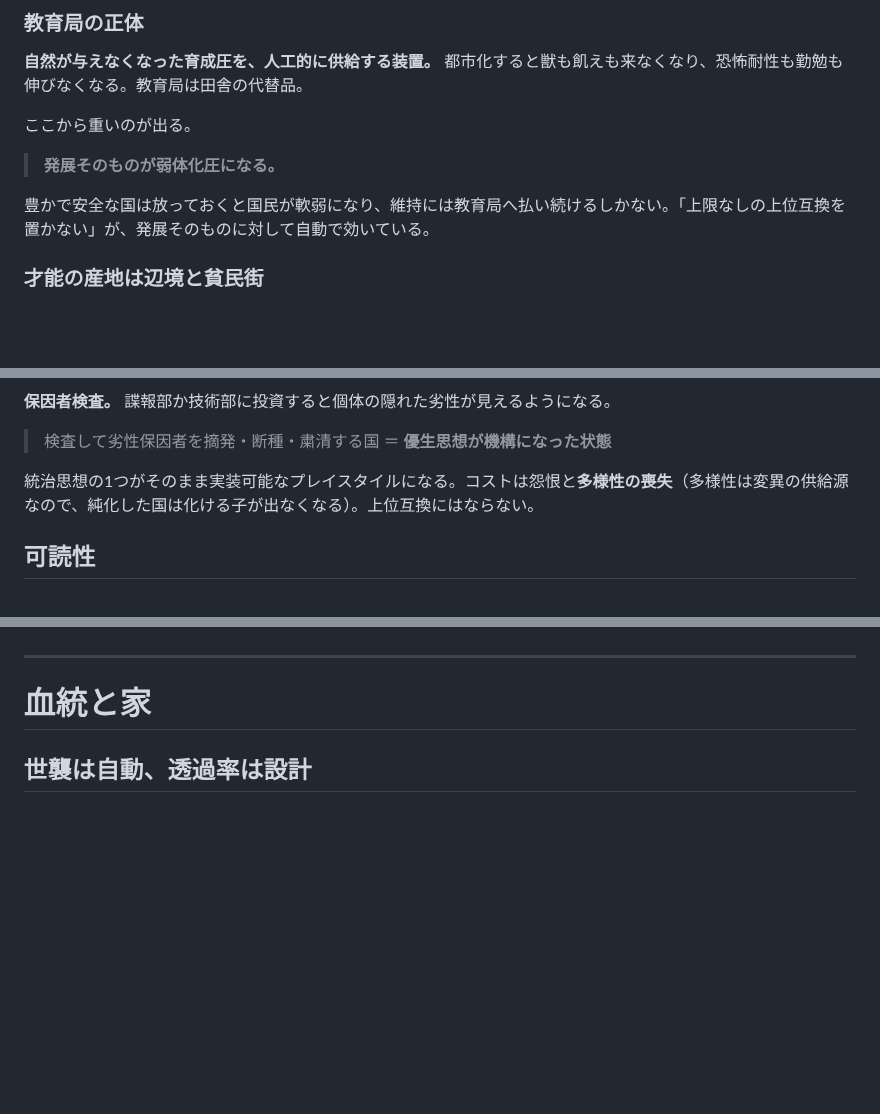
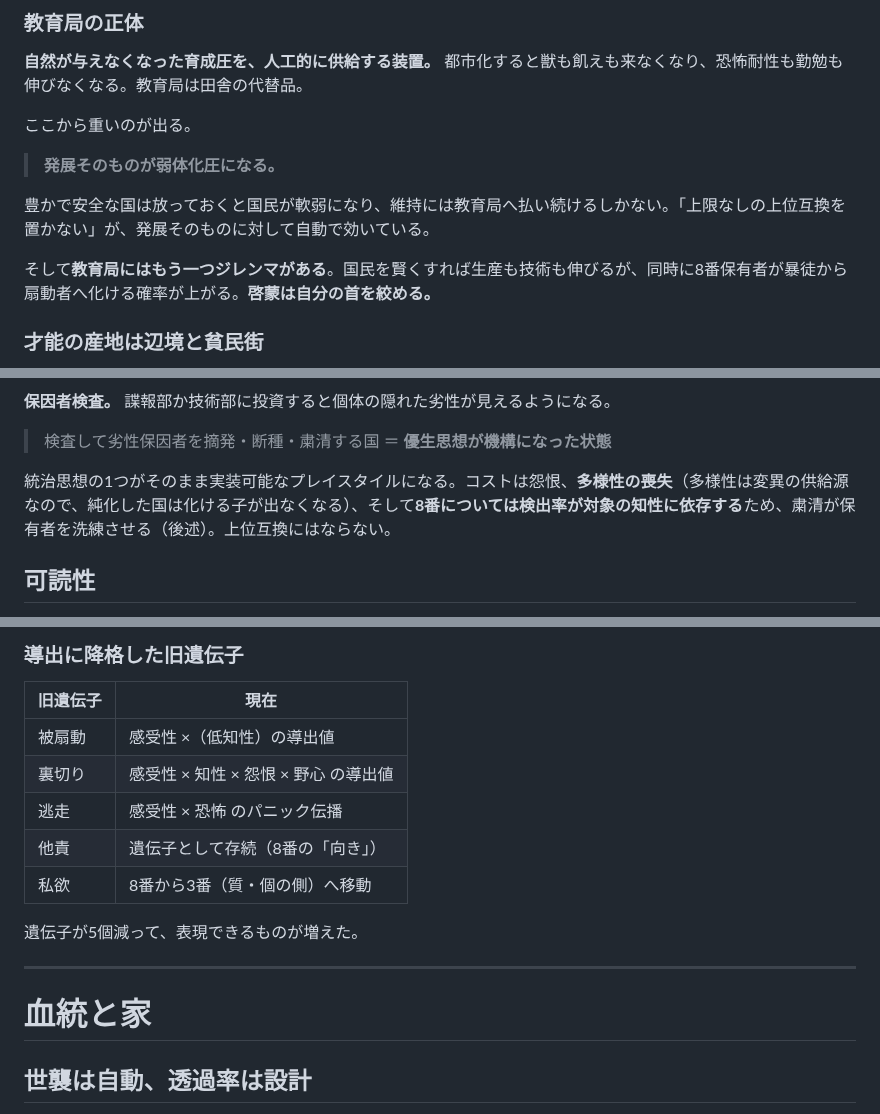
Before and after one commit to 159265moneys/zoushoku-world-sim, a Markdown page: world-sim-design.md, 3 parts joined by grey strips. GitHub-like rendering; blank space fills up the shorter version.

```diff
--- a/world-sim-design.md
+++ b/world-sim-design.md
@@ -129,6 +129,8 @@ LLMを人格の本体に据えると、世代を重ねた時点で一貫性と
 
 豊かで安全な国は放っておくと国民が軟弱になり、維持には教育局へ払い続けるしかない。「上限なしの上位互換を置かない」が、発展そのものに対して自動で効いている。
 
+そして**教育局にはもう一つジレンマがある**。国民を賢くすれば生産も技術も伸びるが、同時に8番保有者が暴徒から扇動者へ化ける確率が上がる。**啓蒙は自分の首を絞める。**
+
 ### 才能の産地は辺境と貧民街
 
 名家の子は安全な中心部で育つので、素質があっても開かない。**宝は辺境・貧民街・犯罪者層にある。** 検索UIで「素質上位 × 辺境居住 × 未所属」を引くのが、Administrator権限の一番おいしい作業になる。
@@ -214,7 +216,7 @@ LLMを人格の本体に据えると、世代を重ねた時点で一貫性と
 
 > 検査して劣性保因者を摘発・断種・粛清する国 ＝ **優生思想が機構になった状態**
 
-統治思想の1つがそのまま実装可能なプレイスタイルになる。コストは怨恨と**多様性の喪失**（多様性は変異の供給源なので、純化した国は化ける子が出なくなる）。上位互換にはならない。
+統治思想の1つがそのまま実装可能なプレイスタイルになる。コストは怨恨、**多様性の喪失**（多様性は変異の供給源なので、純化した国は化ける子が出なくなる）、そして**8番については検出率が対象の知性に依存する**ため、粛清が保有者を洗練させる（後述）。上位互換にはならない。
 
 ## 可読性
 
@@ -247,3 +295,14 @@ LLMを人格の本体に据えると、世代を重ねた時点で一貫性と
+### 導出に降格した旧遺伝子
+
+| 旧遺伝子 | 現在 |
+|---|---|
+| 被扇動 | 感受性 ×（低知性）の導出値 |
+| 裏切り | 感受性 × 知性 × 怨恨 × 野心 の導出値 |
+| 逃走 | 感受性 × 恐怖 のパニック伝播 |
+| 他責 | 遺伝子として存続（8番の「向き」） |
+| 私欲 | 8番から3番（質・個の側）へ移動 |
+
+遺伝子が5個減って、表現できるものが増えた。
 
 ---
 
```
Also changed, not shown: other parts of world-sim-design.md (+50 -4 lines).
